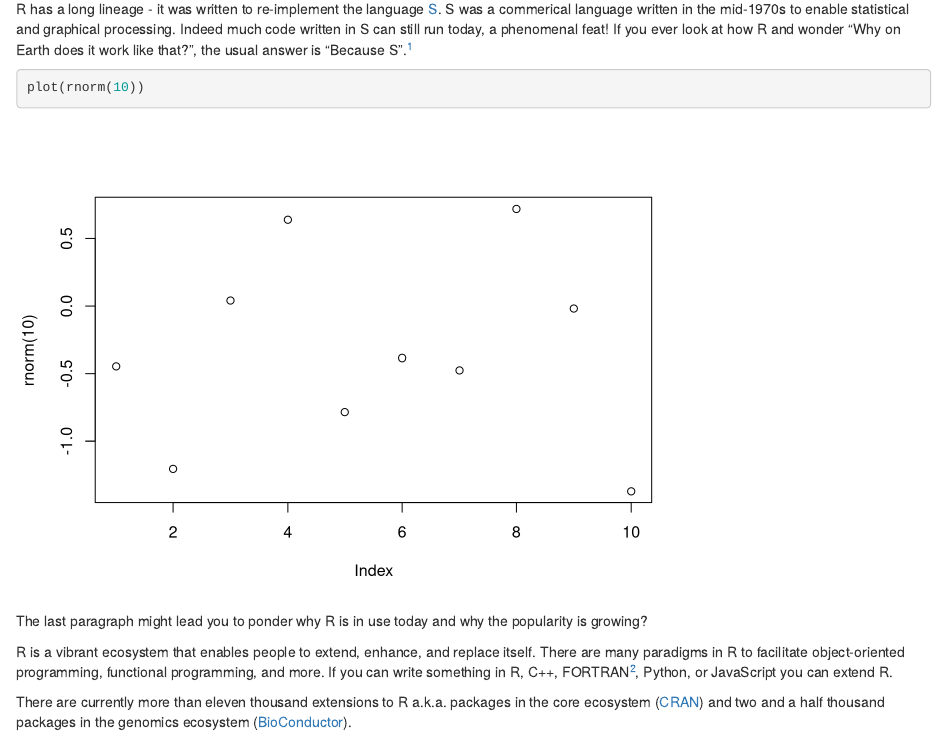
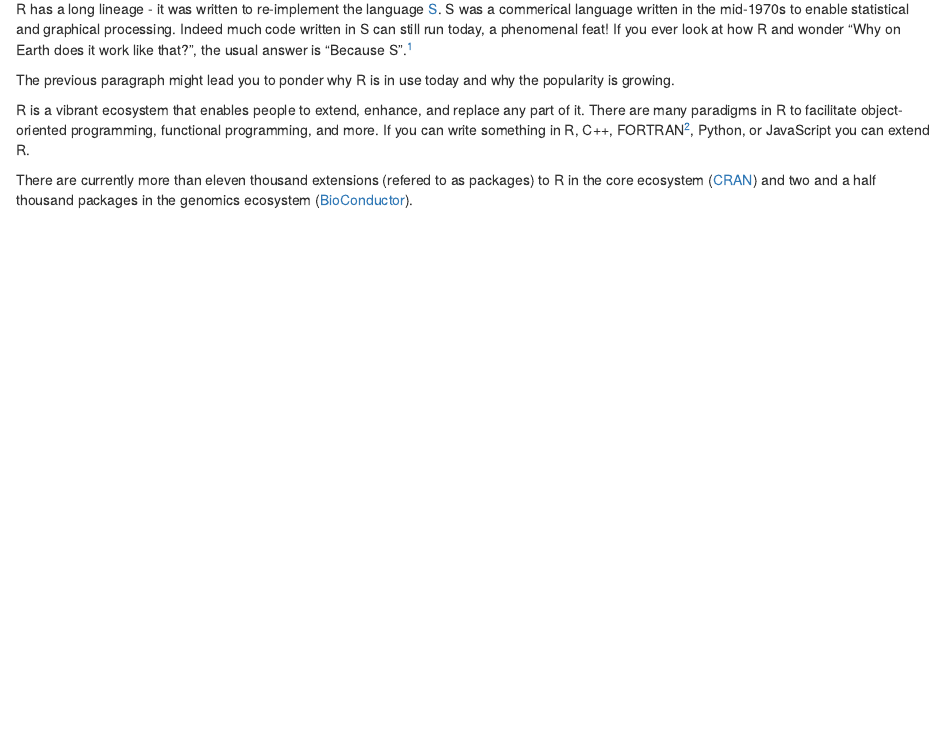
Before and after one commit to lockedata/MOD01-RBasics, an R Markdown document (handouts/00_fundamentals.Rmd): the page in a window 1100 px wide, from 160 px down. Rendered offline with R 4.5, knitr and Pandoc, with nearby package versions; drawn as R Markdown's standard HTML page in place of the format the file asks for; code that draws random numbers runs with fixed seeds of ours; some code elsewhere in the file could not run offline.

Commit message:
Update 00_fundamentals.Rmd

````diff
--- a/handouts/00_fundamentals.Rmd
+++ b/handouts/00_fundamentals.Rmd
@@ -6,15 +6,11 @@ R is an open source language released in 2001 that's ideal for data wrangling an
 
 R has a long lineage - it was written to re-implement the language [S](https://en.wikipedia.org/wiki/S_(programming_language)). S was a commerical language written in the mid-1970s to enable statistical and graphical processing.  Indeed much code written in S can still run today, a phenomenal feat! If you ever look at how R and wonder "Why on Earth does it work like that?", the usual answer is "Because S".^[If you'd like to find out about the assignment operators' history (`<-` and `->`) and many of the other quirks of R, the article [Rbitrary](//ironholds.org/projects/rbitrary/) is fantastic and highly irreverent reading.]
 
-```{r}
-plot(rnorm(10))
-```
+The previous paragraph might lead you to ponder why R is in use today and why the popularity is growing.
 
-The last paragraph might lead you to ponder why R is in use today and why the popularity is growing?
+R is a vibrant ecosystem that enables people to extend, enhance, and replace any part of it. There are many paradigms in R to facilitate object-oriented programming, functional programming, and more. If you can write something in R, C++, FORTRAN^[Yes, it still exists and yes, R still relies on it for some key algorithms], Python, or JavaScript you can extend R.
 
-R is a vibrant ecosystem that enables people to extend, enhance, and replace itself. There are many paradigms in R to facilitate object-oriented programming, functional programming, and more. If you can write something in R, C++, FORTRAN^[Yes, it still exists and yes, R still relies on it for some key algorithms], Python, or JavaScript you can extend R.
-
-There are currently more than eleven thousand extensions to R a.k.a. packages in the core ecosystem ([CRAN](https://www.r-project.org/)) and two and a half thousand packages in the genomics ecosystem ([BioConductor](https://www.bioconductor.org/)).
+There are currently more than eleven thousand extensions (refered to as packages) to R in the core ecosystem ([CRAN](https://www.r-project.org/)) and two and a half thousand packages in the genomics ecosystem ([BioConductor](https://www.bioconductor.org/)).
 
 ```{block type="future"}
 We're also seeing emerging ecosystems and paradigms within CRAN. The [tidyverse](http://tidyverse.org/) is one such ecosystem, focussed primarily on analysing tabular data, and it will be used in future works extensively.
````
Also changed, not shown: handouts/00_fundamentals.Rmd (2 more changed lines).
